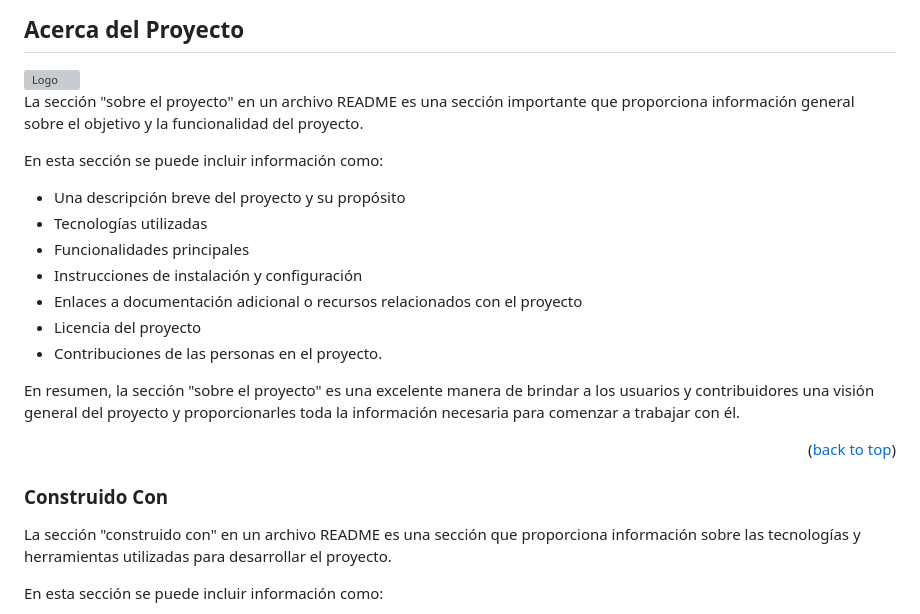
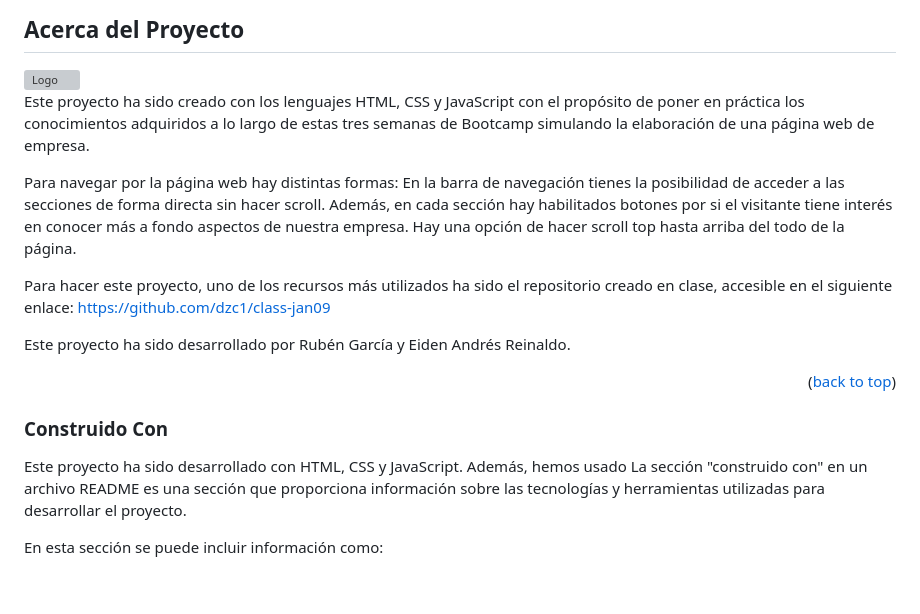
Before and after one commit to rubengargu/midterm-ironhack, a Markdown page: README.md, the part around the change. GitHub-like rendering; blank space fills up the shorter version; grey boxes are pictures that could not be loaded.

```diff
--- a/README.md
+++ b/README.md
@@ -81,24 +81,24 @@ Tener un archivo README.md bien estructurado y bien documentado también puede s
 
 <img src="./resources/images/readMe/screenshot.png" alt="Logo" width="100%" height="50%">
 
-La sección "sobre el proyecto" en un archivo README es una sección importante que proporciona información general sobre el objetivo y la funcionalidad del proyecto.
+Este proyecto ha sido creado con los lenguajes HTML, CSS y JavaScript con el propósito de poner en práctica los conocimientos adquiridos a lo largo de estas tres semanas de Bootcamp simulando la elaboración de una página web de empresa.
 
-En esta sección se puede incluir información como:
+Para navegar por la página web hay distintas formas:
+En la barra de navegación tienes la posibilidad de acceder a las secciones de forma directa sin hacer scroll.
+Además, en cada sección hay habilitados botones por si el visitante tiene interés en conocer más a fondo aspectos de nuestra empresa.
+Hay una opción de hacer scroll top hasta arriba del todo de la página.
 
-- Una descripción breve del proyecto y su propósito
-- Tecnologías utilizadas
-- Funcionalidades principales
-- Instrucciones de instalación y configuración
-- Enlaces a documentación adicional o recursos relacionados con el proyecto
-- Licencia del proyecto
-- Contribuciones de las personas en el proyecto.
+Para hacer este proyecto, uno de los recursos más utilizados ha sido el repositorio creado en clase, accesible en el siguiente enlace:
+https://github.com/dzc1/class-jan09
 
-En resumen, la sección "sobre el proyecto" es una excelente manera de brindar a los usuarios y contribuidores una visión general del proyecto y proporcionarles toda la información necesaria para comenzar a trabajar con él.
+Este proyecto ha sido desarrollado por Rubén García y Eiden Andrés Reinaldo.
+
 
 <p align="right">(<a href="#readme-top">back to top</a>)</p>
 
 ### Construido Con
 
+Este proyecto ha sido desarrollado con HTML, CSS y JavaScript. Además, hemos usado
 La sección "construido con" en un archivo README es una sección que proporciona información sobre las tecnologías y herramientas utilizadas para desarrollar el proyecto.
 
 En esta sección se puede incluir información como:
```
